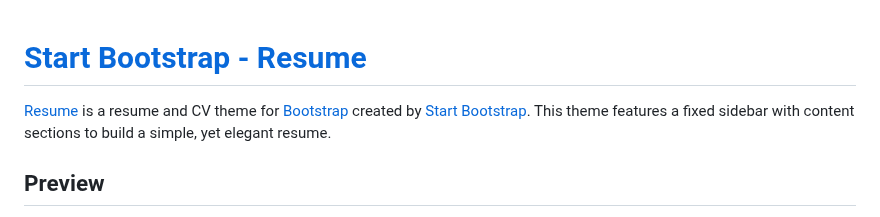
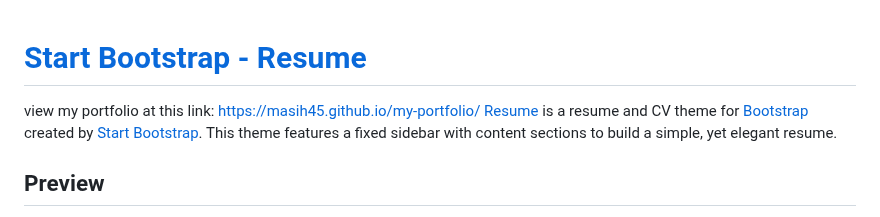
Before and after one commit to masih45/My-Portfolio, a Markdown page: README.md, the part around the change. Rendered like a GitHub page.

```diff
--- a/README.md
+++ b/README.md
@@ -1,5 +1,5 @@
 # [Start Bootstrap - Resume](https://startbootstrap.com/template-overviews/resume/)
-
+ view my portfolio at this link: https://masih45.github.io/my-portfolio/
 [Resume](https://startbootstrap.com/template-overviews/resume/) is a resume and CV theme for [Bootstrap](http://getbootstrap.com/) created by [Start Bootstrap](http://startbootstrap.com/). This theme features a fixed sidebar with content sections to build a simple, yet elegant resume.
 
 ## Preview
```
